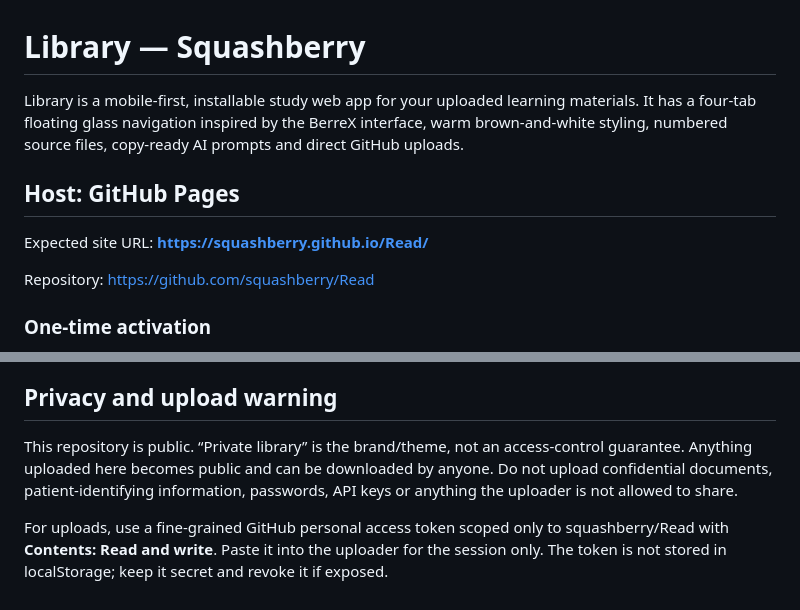
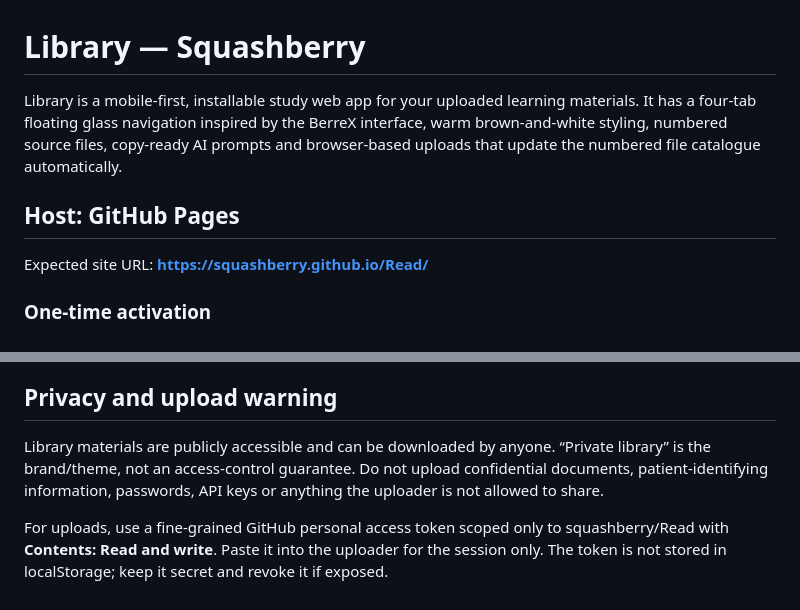
Before and after one commit to squashberry/Read, a Markdown page: README.md, 2 parts joined by grey strips. GitHub-like rendering.

Commit message:
Make Library documentation website-first

```diff
--- a/README.md
+++ b/README.md
@@ -1,11 +1,9 @@
 # Library — Squashberry
 
-Library is a mobile-first, installable study web app for your uploaded learning materials. It has a four-tab floating glass navigation inspired by the BerreX interface, warm brown-and-white styling, numbered source files, copy-ready AI prompts and direct GitHub uploads.
+Library is a mobile-first, installable study web app for your uploaded learning materials. It has a four-tab floating glass navigation inspired by the BerreX interface, warm brown-and-white styling, numbered source files, copy-ready AI prompts and browser-based uploads that update the numbered file catalogue automatically.
 
 ## Host: GitHub Pages
 Expected site URL: **https://squashberry.github.io/Read/**
-
-Repository: https://github.com/squashberry/Read
 
 ### One-time activation
 Open **Settings → Pages** at https://github.com/squashberry/Read/settings/pages. Under **Build and deployment**, select **Deploy from a branch**, choose branch **master** and folder **/(root)**, then save.
@@ -33,6 +31,6 @@ When a user asks to read, study or assess Library:
 7. For nursing/clinical topics, teach for educational use and advise checking current institutional guidance for real clinical decisions.
 
 ## Privacy and upload warning
-This repository is public. “Private library” is the brand/theme, not an access-control guarantee. Anything uploaded here becomes public and can be downloaded by anyone. Do not upload confidential documents, patient-identifying information, passwords, API keys or anything the uploader is not allowed to share.
+Library materials are publicly accessible and can be downloaded by anyone. “Private library” is the brand/theme, not an access-control guarantee. Do not upload confidential documents, patient-identifying information, passwords, API keys or anything the uploader is not allowed to share.
 
 For uploads, use a fine-grained GitHub personal access token scoped only to squashberry/Read with **Contents: Read and write**. Paste it into the uploader for the session only. The token is not stored in localStorage; keep it secret and revoke it if exposed.
```
